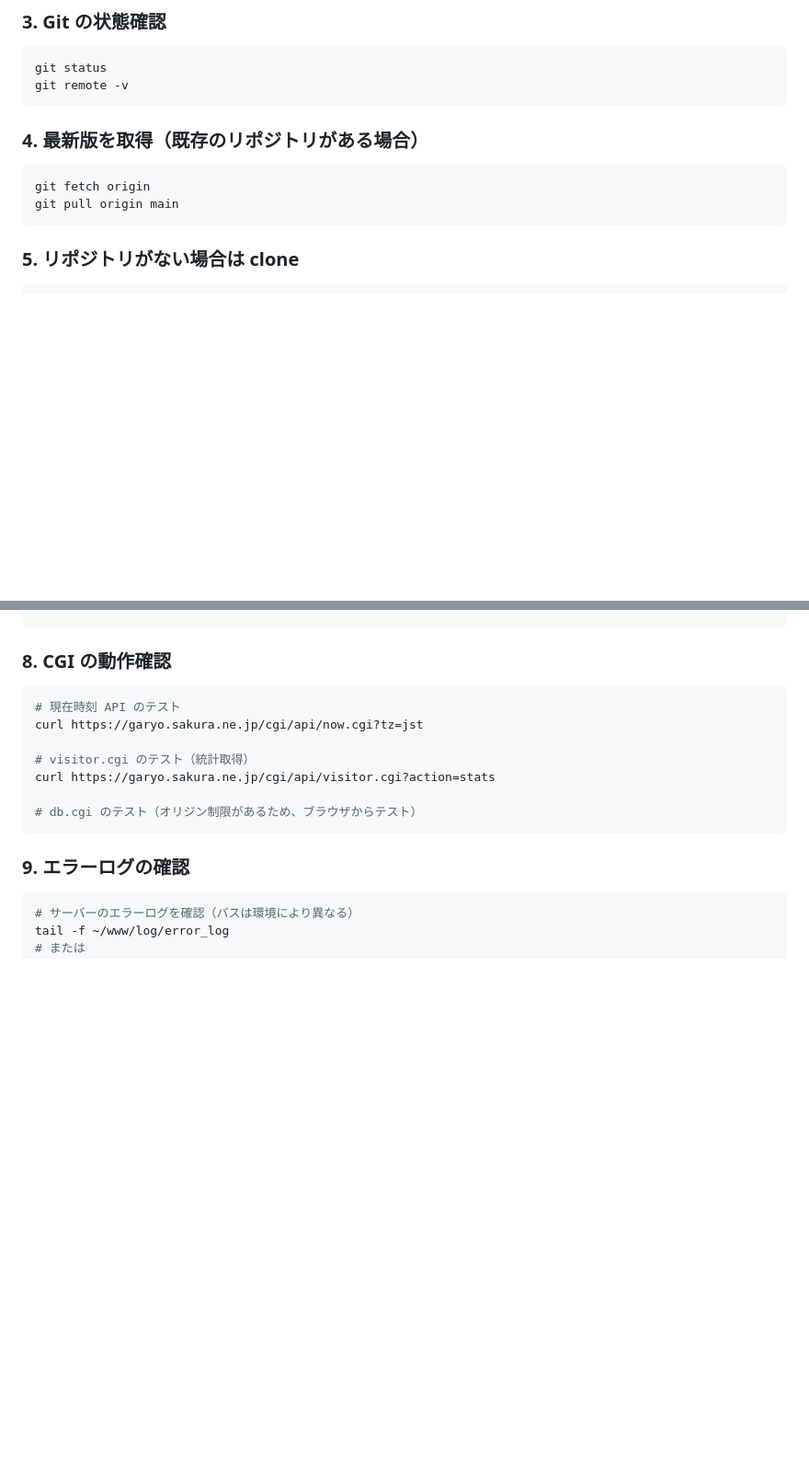
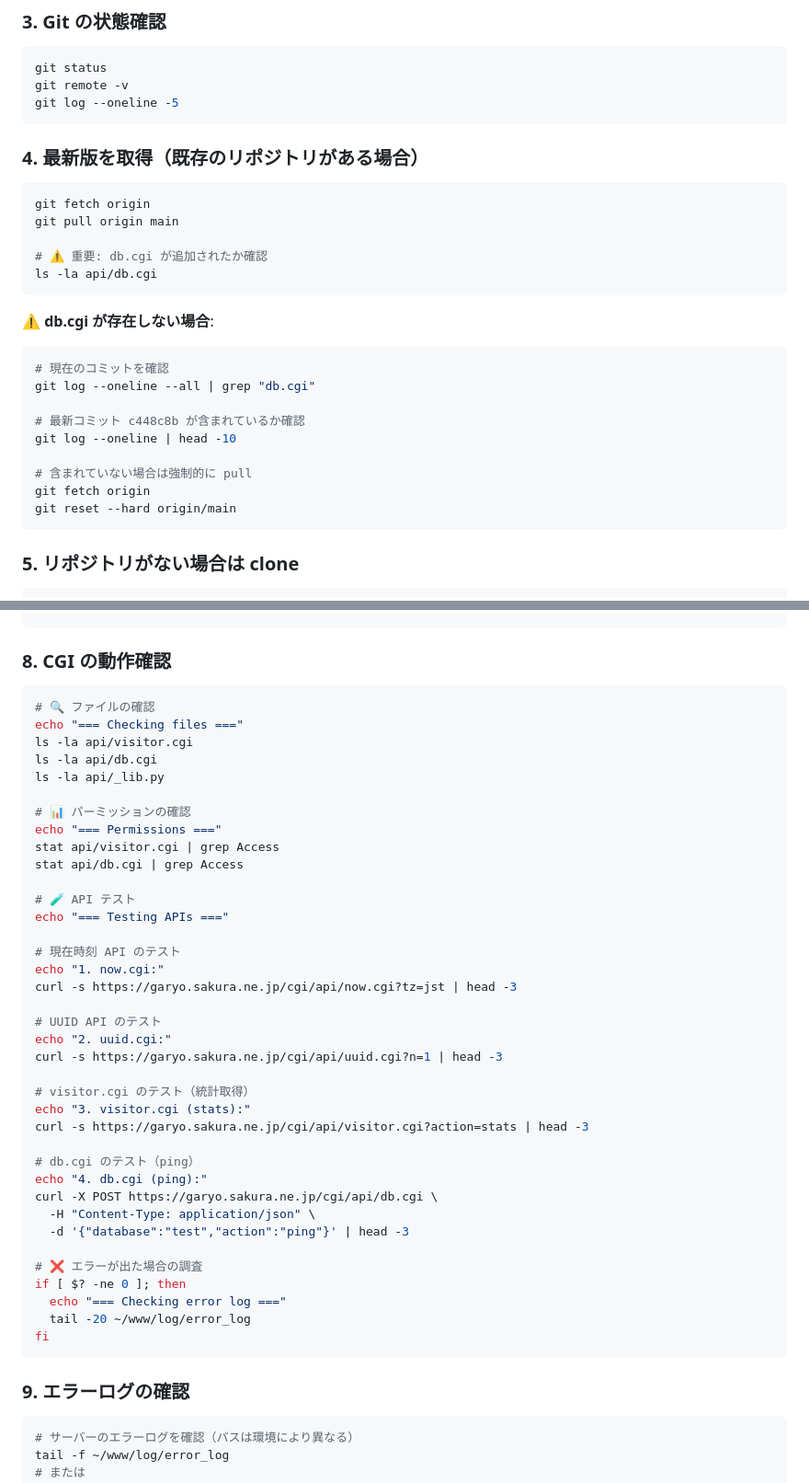
Before and after one commit to garyohosu/ai-lab, a Markdown page: inspections/deploy-sakura-cgi.md, 2 parts joined by grey strips. Shown at 92% size. Rendered like a GitHub page; blank space fills up the shorter version.

````diff
--- a/inspections/deploy-sakura-cgi.md
+++ b/inspections/deploy-sakura-cgi.md
@@ -30,12 +30,29 @@ cd ~/www/cgi/
 ```bash
 git status
 git remote -v
+git log --oneline -5
 ```
 
 ### 4. 最新版を取得（既存のリポジトリがある場合）
 ```bash
 git fetch origin
 git pull origin main
+
+# ⚠️ 重要: db.cgi が追加されたか確認
+ls -la api/db.cgi
+```
+
+**⚠️ db.cgi が存在しない場合**:
+```bash
+# 現在のコミットを確認
+git log --oneline --all | grep "db.cgi"
+
+# 最新コミット c448c8b が含まれているか確認
+git log --oneline | head -10
+
+# 含まれていない場合は強制的に pull
+git fetch origin
+git reset --hard origin/main
 ```
 
 ### 5. リポジトリがない場合は clone
@@ -76,13 +93,43 @@ cat api/_data/databases/.htaccess
 
 ### 8. CGI の動作確認
 ```bash
+# 🔍 ファイルの確認
+echo "=== Checking files ==="
+ls -la api/visitor.cgi
+ls -la api/db.cgi
+ls -la api/_lib.py
+
+# 📊 パーミッションの確認
+echo "=== Permissions ==="
+stat api/visitor.cgi | grep Access
+stat api/db.cgi | grep Access
+
+# 🧪 API テスト
+echo "=== Testing APIs ==="
+
 # 現在時刻 API のテスト
-curl https://garyo.sakura.ne.jp/cgi/api/now.cgi?tz=jst
+echo "1. now.cgi:"
+curl -s https://garyo.sakura.ne.jp/cgi/api/now.cgi?tz=jst | head -3
+
+# UUID API のテスト
+echo "2. uuid.cgi:"
+curl -s https://garyo.sakura.ne.jp/cgi/api/uuid.cgi?n=1 | head -3
 
 # visitor.cgi のテスト（統計取得）
-curl https://garyo.sakura.ne.jp/cgi/api/visitor.cgi?action=stats
+echo "3. visitor.cgi (stats):"
+curl -s https://garyo.sakura.ne.jp/cgi/api/visitor.cgi?action=stats | head -3
 
-# db.cgi のテスト（オリジン制限があるため、ブラウザからテスト）
+# db.cgi のテスト（ping）
+echo "4. db.cgi (ping):"
+curl -X POST https://garyo.sakura.ne.jp/cgi/api/db.cgi \
+  -H "Content-Type: application/json" \
+  -d '{"database":"test","action":"ping"}' | head -3
+
+# ❌ エラーが出た場合の調査
+if [ $? -ne 0 ]; then
+  echo "=== Checking error log ==="
+  tail -20 ~/www/log/error_log
+fi
 ```
 
 ### 9. エラーログの確認
````
Also changed, not shown: other parts of inspections/deploy-sakura-cgi.md (+45 -3 lines).
